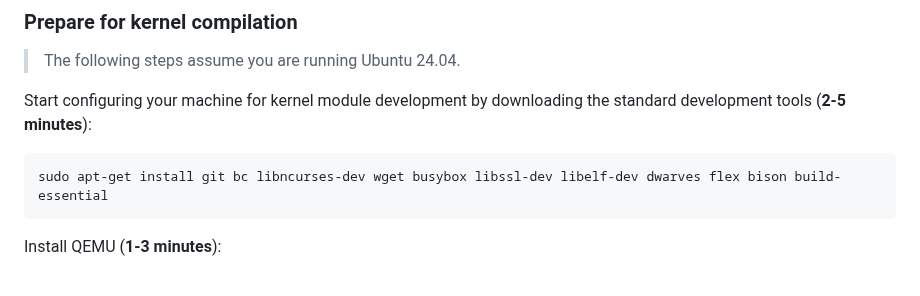
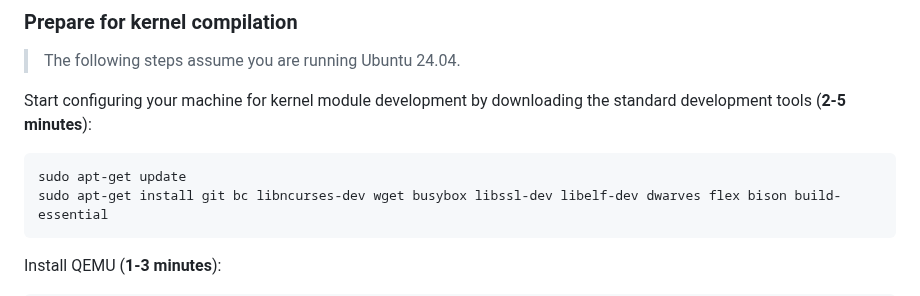
Before and after one commit to cs423-uiuc/cs423-uiuc.github.io, a Markdown page: fall25/mps/MP0.md, the part around the change. GitHub-like rendering.

Commit message:
fetch metadata before installation

````diff
--- a/fall25/mps/MP0.md
+++ b/fall25/mps/MP0.md
@@ -163,6 +163,7 @@ Start configuring your machine for kernel module development by downloading
 the standard development tools (**2-5 minutes**):
 
 ```bash
+sudo apt-get update
 sudo apt-get install git bc libncurses-dev wget busybox libssl-dev libelf-dev dwarves flex bison build-essential
 ```
 
````
